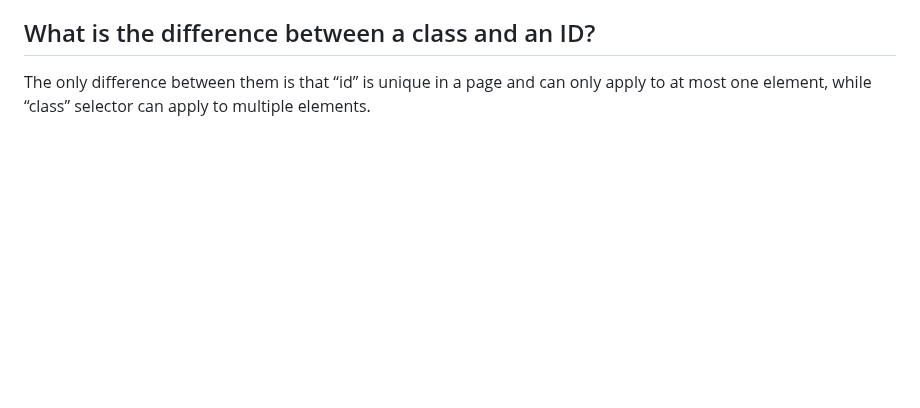
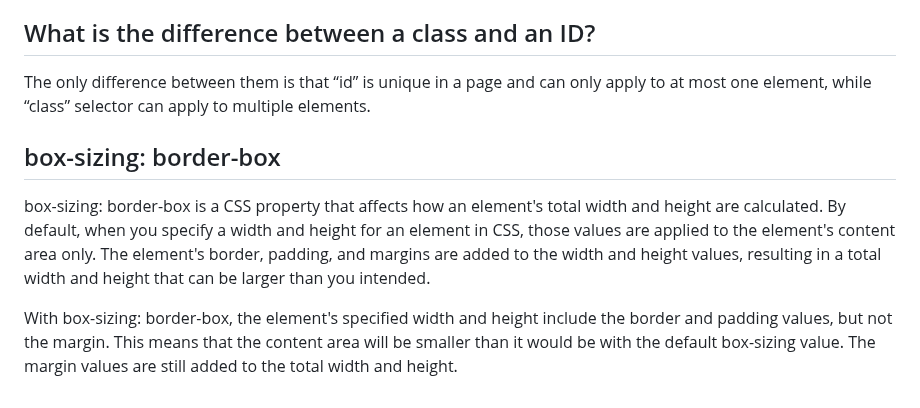
Before and after one commit to alokmotion/HTML-CSS, a Markdown page: README.md, the part around the change. Drawn GitHub-style; blank space fills up the shorter version.

```diff
--- a/README.md
+++ b/README.md
@@ -132,3 +132,10 @@ External - by using a <link> element to link to an external CSS file <br>
 
  <h2> What is the difference between a class and an ID? </h2>
  <p> The only difference between them is that “id” is unique in a page and can only apply to at most one element, while “class” selector can apply to multiple elements.  </p>
+
+ <h2> box-sizing: border-box </h2>
+ <p> box-sizing: border-box is a CSS property that affects how an element's total width and height are calculated. By default, when you specify a width and height for an element in CSS, those values are applied to the element's content area only. The element's border, padding, and margins are added to the width and height values, resulting in a total width and height that can be larger than you intended.
+
+With box-sizing: border-box, the element's specified width and height include the border and padding values, but not the margin. This means that the content area will be smaller than it would be with the default box-sizing value. The margin values are still added to the total width and height.
+
+<p>
```
